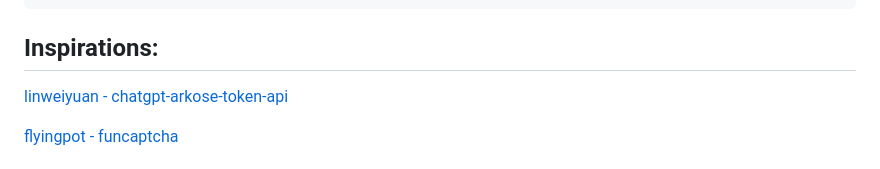
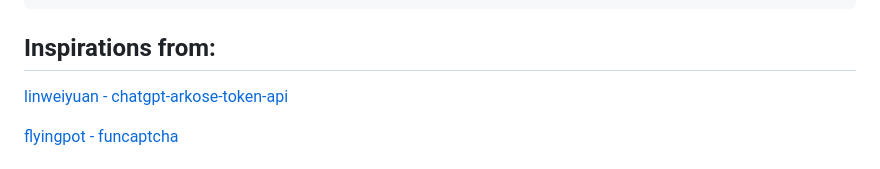
Before and after one commit to LawOff/arkose-token-api, a Markdown page: README.md, the part around the change. Rendered like a GitHub page.

````diff
--- a/README.md
+++ b/README.md
@@ -90,7 +90,7 @@ const payload = {
 ```
 
 
-## Inspirations:
+## Inspirations from:
 [linweiyuan - chatgpt-arkose-token-api](https://github.com/linweiyuan/chatgpt-arkose-token-api)
 
 [flyingpot - funcaptcha](https://github.com/flyingpot/funcaptcha)
````
